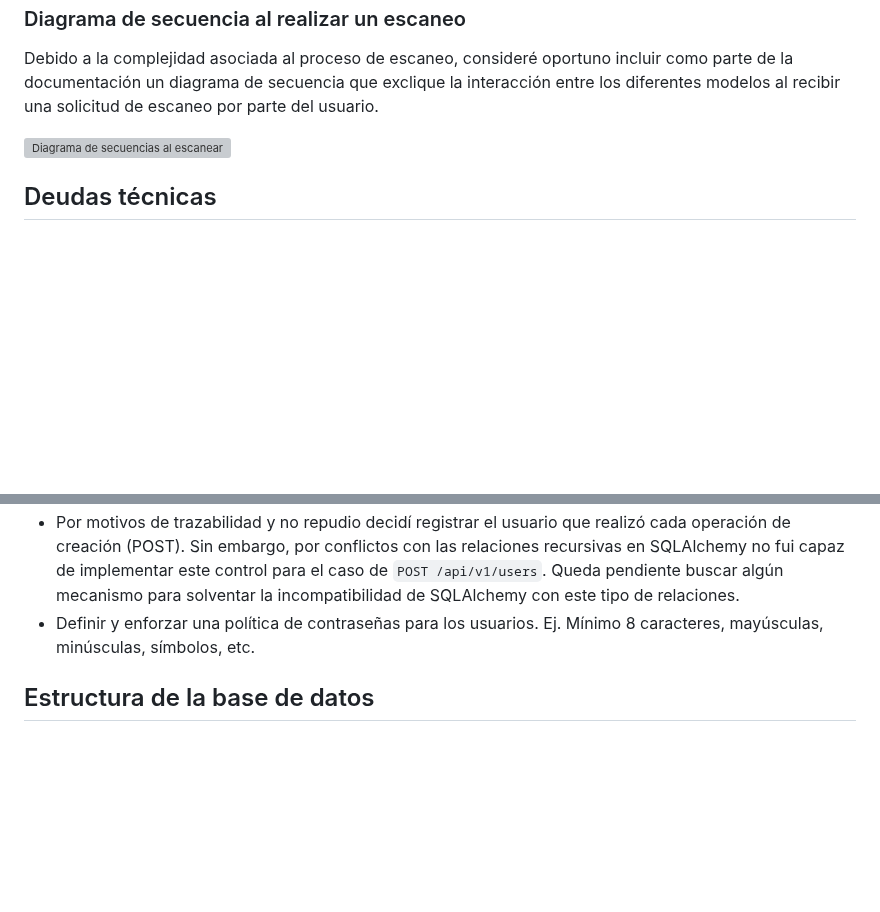
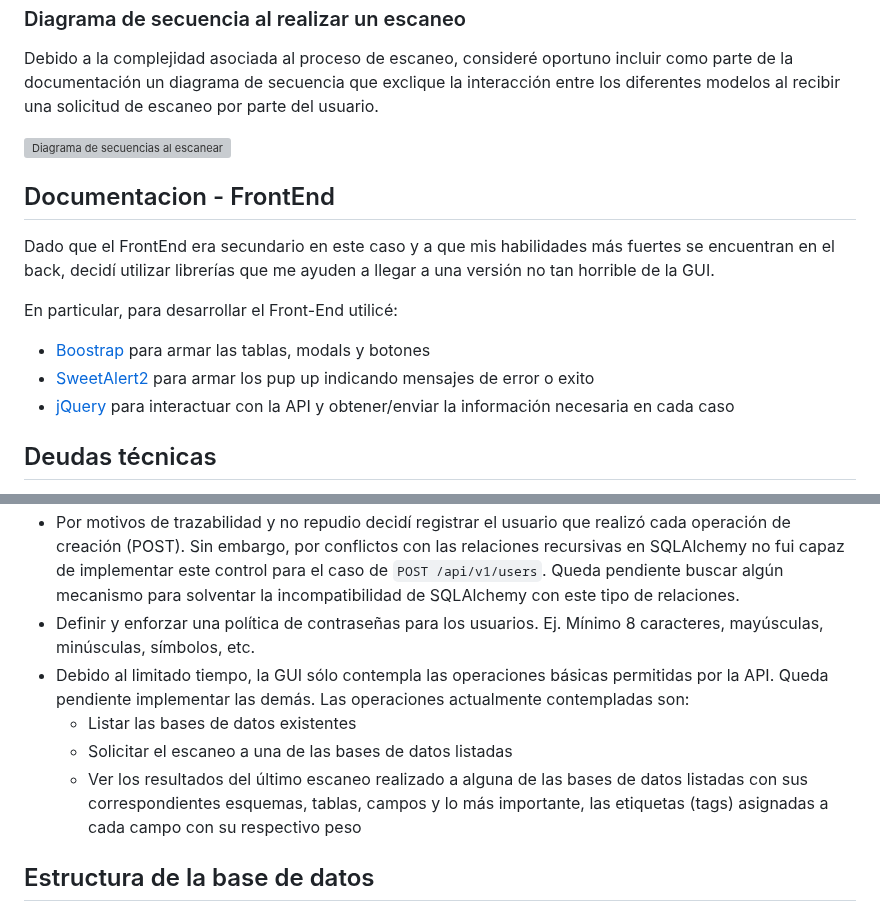
Before and after one commit to Agufi28/Challenge-Tecnico-ML, a Markdown page: README.md, 2 parts joined by grey strips. Drawn GitHub-style; blank space fills up the shorter version; grey boxes are pictures that could not be loaded.

Commit message:
Actualizo el README.md con documentación sobre el Front-End

```diff
--- a/README.md
+++ b/README.md
@@ -274,12 +274,27 @@ Adicionalmente, con la intención de brindar completitud a la API, decidí agreg
 
 ![Diagrama de secuencias al escanear](/documentation/Diagrama%20de%20secuencia%20al%20ejecutar%20un%20escaneo.svg)
 
+## Documentacion - FrontEnd
+
+Dado que el FrontEnd era secundario en este caso y a que mis habilidades más fuertes se encuentran en el back, decidí utilizar librerías que me ayuden a llegar a una versión no tan horrible de la GUI.
+
+En particular, para desarrollar el Front-End utilicé:
+- [Boostrap](https://getbootstrap.com/) para armar las tablas, modals y botones
+- [SweetAlert2](https://sweetalert2.github.io/) para armar los pup up indicando mensajes de error o exito
+- [jQuery](https://jquery.com/) para interactuar con la API y obtener/enviar la información necesaria en cada caso
+
+
 ## Deudas técnicas
 - Los creadores de [FastAPI sugieren](https://fastapi.tiangolo.com/tutorial/sql-databases) una forma más elegante de retornar los datos pero requiere modelar las entidades con un objeto proxy creado por ellos que se encuentra en una versión beta. Si bien tiene gran parte de la funcionalidad de SQLAlchemy, debido a la complejidad de los mapeos de herencia utilizados y a que no soporta completamente las funcionalidades de SQLAlchemy no fui capaz de adaptar fácilmente la solución al nuevo modelo. No digo que sea imposible sino que tras dedicarle aproximadamente 6hs, considero que los beneficios obtenibles de lograr dicha implementación no compensan el tiempo invertido en hacerlo. En caso de contar con tiempo adicional luego de satisfacer los demás requerimientos, retomaré la tarea de refactorizar el modelo utilizando las clases provistas por [SQLModel](https://sqlmodel.tiangolo.com/)
 - Testeos exhaustivos: Debido a las complejidades inherentes a que la mayoría de las entidades estén atadas a información provista por la base de datos y a que me concentré en desarrollar una API lo más completa y flexible posible y a documentar lo mejor que pude con la intención de hacerles llegar mi idea detrás del modelo desarrollado, no hice a tiempo de testear el proyecto de forma exhaustiva. Soy consciente de que esto no es una buena práctia y es por eso que lo estoy agregando como deuda técnica. Testee lo más que pude, pero sé que fué poco.
 - Loggin exhaustivo: Si bien la aplicación loguea todas las acciones realizadas por los usuarios y muchos de las excepciones intenamente lanzadas, no está todo contemplado. Sería necesario realizar una refactorización del código agregando loggeos de tipo `info`, `debug` y `error` dentro del modelo de objetos según corresponda.
 - Por motivos de trazabilidad y no repudio decidí registrar el usuario que realizó cada operación de creación (POST). Sin embargo, por conflictos con las relaciones recursivas en SQLAlchemy no fui capaz de implementar este control para el caso de `POST /api/v1/users`. Queda pendiente buscar algún mecanismo para solventar la incompatibilidad de SQLAlchemy con este tipo de relaciones.
 - Definir y enforzar una política de contraseñas para los usuarios. Ej. Mínimo 8 caracteres, mayúsculas, minúsculas, símbolos, etc.
+- Debido al limitado tiempo, la GUI sólo contempla las operaciones básicas permitidas por la API. Queda pendiente implementar las demás. Las operaciones actualmente contempladas son:
+    - Listar las bases de datos existentes
+    - Solicitar el escaneo a una de las bases de datos listadas
+    - Ver los resultados del último escaneo realizado a alguna de las bases de datos listadas con sus correspondientes esquemas, tablas, campos y lo más importante, las etiquetas (tags) asignadas a cada campo con su respectivo peso
+
 
 ## Estructura de la base de datos
 
```
Also changed, not shown: other parts of README.md (+1 -0 lines).
